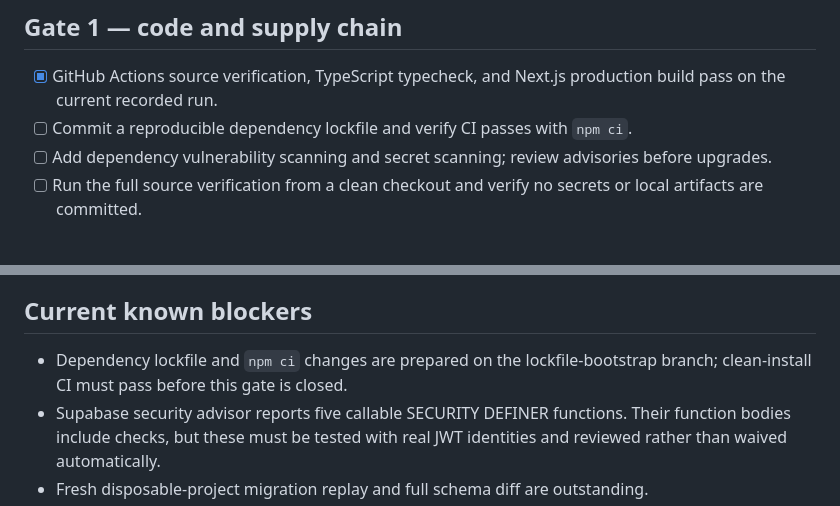
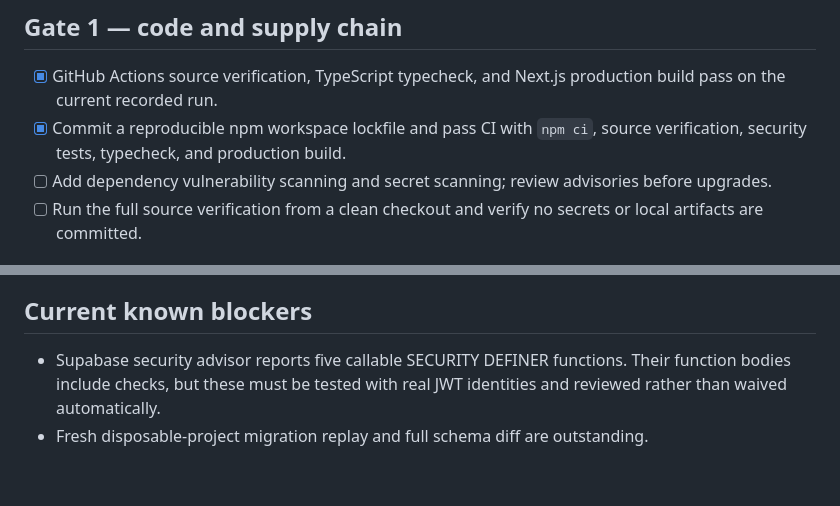
Before and after one commit to danesjanes096-code/yourtaste-marketplace-1, a Markdown page: docs/PRIVATE_PILOT_RELEASE_GATES.md, 2 parts joined by grey strips. Rendered like a GitHub page; blank space fills up the shorter version.

Commit message:
docs: close reproducible install release gate

```diff
--- a/docs/PRIVATE_PILOT_RELEASE_GATES.md
+++ b/docs/PRIVATE_PILOT_RELEASE_GATES.md
@@ -14,7 +14,7 @@ This checklist is the release control for the current private-pilot approach. A
 ## Gate 1 — code and supply chain
 
 - [x] GitHub Actions source verification, TypeScript typecheck, and Next.js production build pass on the current recorded run.
-- [ ] Commit a reproducible dependency lockfile and verify CI passes with `npm ci`.
+- [x] Commit a reproducible npm workspace lockfile and pass CI with `npm ci`, source verification, security tests, typecheck, and production build.
 - [ ] Add dependency vulnerability scanning and secret scanning; review advisories before upgrades.
 - [ ] Run the full source verification from a clean checkout and verify no secrets or local artifacts are committed.
 
@@ -66,7 +66,6 @@ This checklist is the release control for the current private-pilot approach. A
 
 ## Current known blockers
 
-- Dependency lockfile and `npm ci` changes are prepared on the lockfile-bootstrap branch; clean-install CI must pass before this gate is closed.
 - Supabase security advisor reports five callable SECURITY DEFINER functions. Their function bodies include checks, but these must be tested with real JWT identities and reviewed rather than waived automatically.
 - Fresh disposable-project migration replay and full schema diff are outstanding.
 - Payment, shipping, tax/GST, notifications, monitoring, backup/restore, and production hosting are not finished.
```
